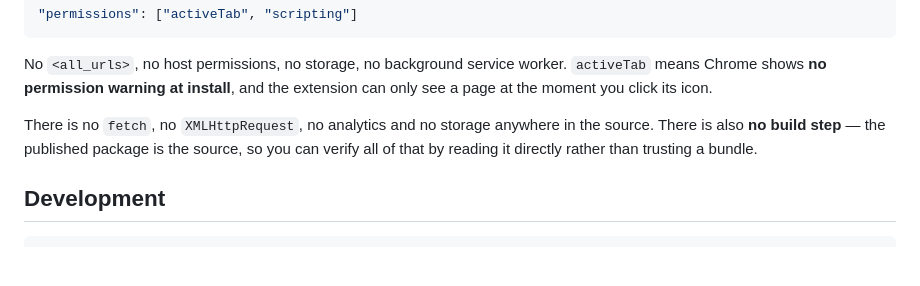
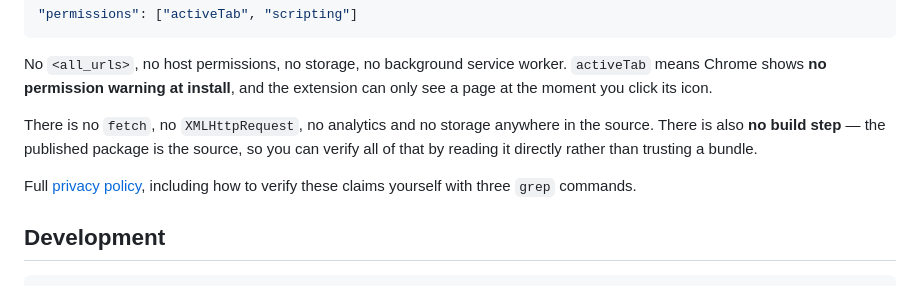
Before and after one commit to Gamaleldientarek/hexer, a Markdown page: README.md, the part around the change. GitHub-like rendering; blank space fills up the shorter version.

````diff
--- a/README.md
+++ b/README.md
@@ -140,6 +140,8 @@ No `<all_urls>`, no host permissions, no storage, no background service worker.
 
 There is no `fetch`, no `XMLHttpRequest`, no analytics and no storage anywhere in the source. There is also **no build step** — the published package is the source, so you can verify all of that by reading it directly rather than trusting a bundle.
 
+Full [privacy policy](PRIVACY.md), including how to verify these claims yourself with three `grep` commands.
+
 ## Development
 
 ```bash
````
Also changed, not shown: PRIVACY.md (added, +133 -0 lines).
